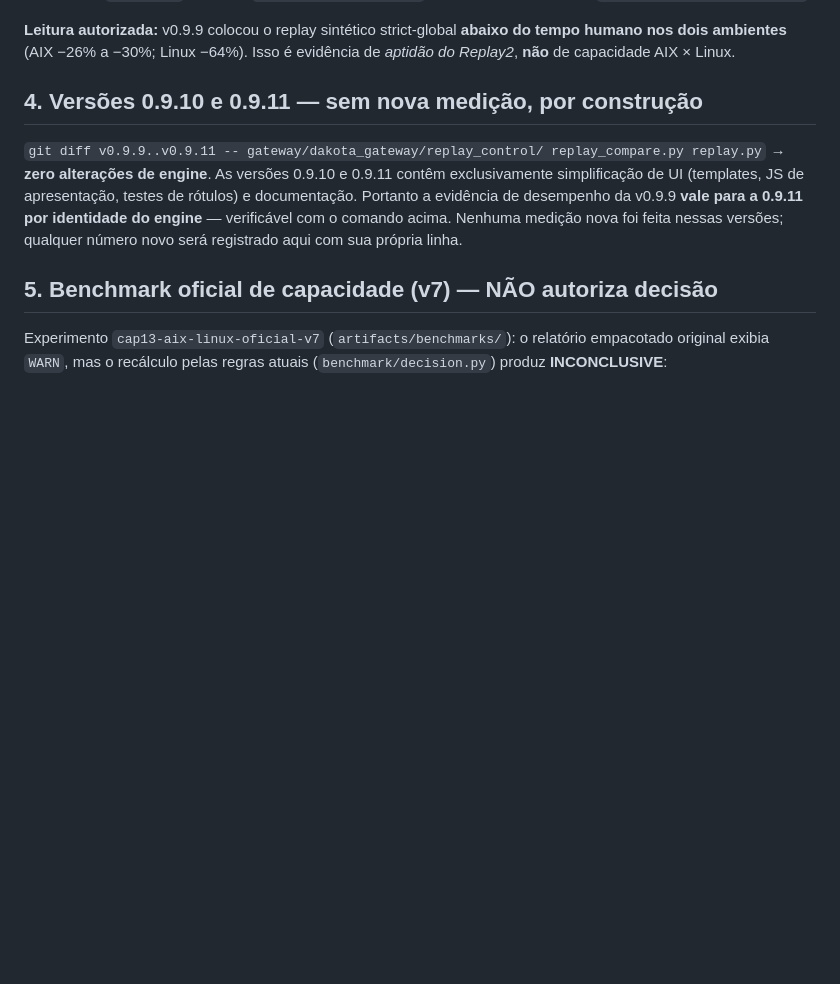
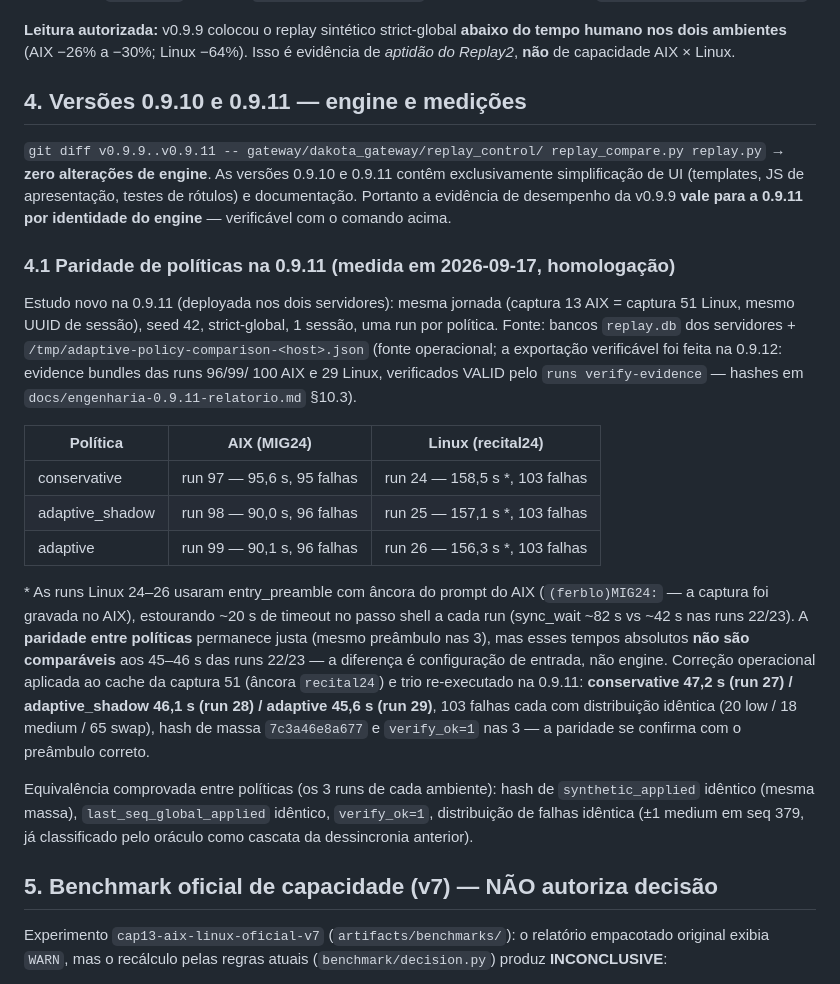
Before and after one commit to jeffersonmachado/replay2, a Markdown page: docs/medicoes-desempenho.md, the part around the change. Drawn GitHub-style; blank space fills up the shorter version.

Commit message:
docs: relatorio de engenharia 0.9.11->0.9.12 + medicoes com trio Linux v2 e bundles verificados (#41)
Co-authored-by: Jefferson Carlos Machado <jefferso@results.com.br>

```diff
--- a/docs/medicoes-desempenho.md
+++ b/docs/medicoes-desempenho.md
@@ -57,15 +57,47 @@ bancos `replay.db` dos servidores). Falhas por run: AIX 94–98, Linux 103
 **abaixo do tempo humano nos dois ambientes** (AIX −26% a −30%; Linux −64%).
 Isso é evidência de *aptidão do Replay2*, **não** de capacidade AIX × Linux.
 
-## 4. Versões 0.9.10 e 0.9.11 — sem nova medição, por construção
+## 4. Versões 0.9.10 e 0.9.11 — engine e medições
 
 `git diff v0.9.9..v0.9.11 -- gateway/dakota_gateway/replay_control/
 replay_compare.py replay.py` → **zero alterações de engine**. As versões
 0.9.10 e 0.9.11 contêm exclusivamente simplificação de UI (templates, JS de
 apresentação, testes de rótulos) e documentação. Portanto a evidência de
 desempenho da v0.9.9 **vale para a 0.9.11 por identidade do engine** —
-verificável com o comando acima. Nenhuma medição nova foi feita nessas
-versões; qualquer número novo será registrado aqui com sua própria linha.
+verificável com o comando acima.
+
+### 4.1 Paridade de políticas na 0.9.11 (medida em 2026-09-17, homologação)
+
+Estudo novo na 0.9.11 (deployada nos dois servidores): mesma jornada
+(captura 13 AIX = captura 51 Linux, mesmo UUID de sessão), seed 42,
+strict-global, 1 sessão, uma run por política. Fonte: bancos `replay.db` dos
+servidores + `/tmp/adaptive-policy-comparison-<host>.json` (fonte operacional;
+a exportação verificável foi feita na 0.9.12: evidence bundles das runs 96/99/
+100 AIX e 29 Linux, verificados VALID pelo `runs verify-evidence` — hashes em
+`docs/engenharia-0.9.11-relatorio.md` §10.3).
+
+| Política | AIX (MIG24) | Linux (recital24) |
+|---|---|---|
+| conservative | run 97 — 95,6 s, 95 falhas | run 24 — 158,5 s *, 103 falhas |
+| adaptive_shadow | run 98 — 90,0 s, 96 falhas | run 25 — 157,1 s *, 103 falhas |
+| adaptive | run 99 — 90,1 s, 96 falhas | run 26 — 156,3 s *, 103 falhas |
+
+\* As runs Linux 24–26 usaram entry_preamble com âncora do prompt do AIX
+(`(ferblo)MIG24:` — a captura foi gravada no AIX), estourando ~20 s de timeout
+no passo shell a cada run (sync_wait ~82 s vs ~42 s nas runs 22/23). A
+**paridade entre políticas** permanece justa (mesmo preâmbulo nas 3), mas esses
+tempos absolutos **não são comparáveis** aos 45–46 s das runs 22/23 — a
+diferença é configuração de entrada, não engine. Correção operacional aplicada
+ao cache da captura 51 (âncora `recital24`) e trio re-executado na 0.9.11:
+**conservative 47,2 s (run 27) / adaptive_shadow 46,1 s (run 28) / adaptive
+45,6 s (run 29)**, 103 falhas cada com distribuição idêntica (20 low / 18
+medium / 65 swap), hash de massa `7c3a46e8a677` e `verify_ok=1` nas 3 — a
+paridade se confirma com o preâmbulo correto.
+
+Equivalência comprovada entre políticas (os 3 runs de cada ambiente): hash de
+`synthetic_applied` idêntico (mesma massa), `last_seq_global_applied` idêntico,
+`verify_ok=1`, distribuição de falhas idêntica (±1 medium em seq 379, já
+classificado pelo oráculo como cascata da dessincronia anterior).
 
 ## 5. Benchmark oficial de capacidade (v7) — NÃO autoriza decisão
 
```
Also changed, not shown: docs/engenharia-0.9.11-relatorio.md (added, +400 -0 lines).
